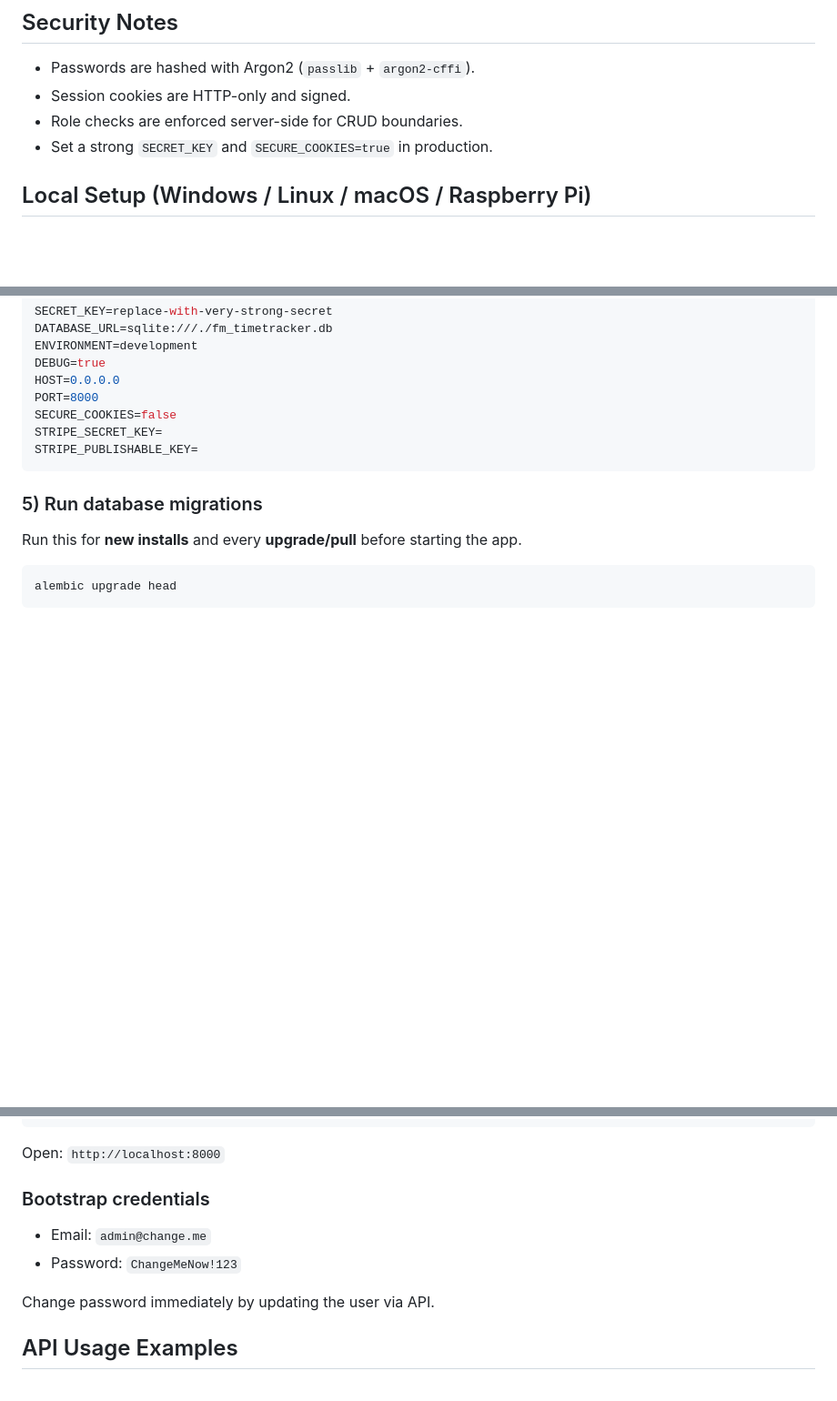
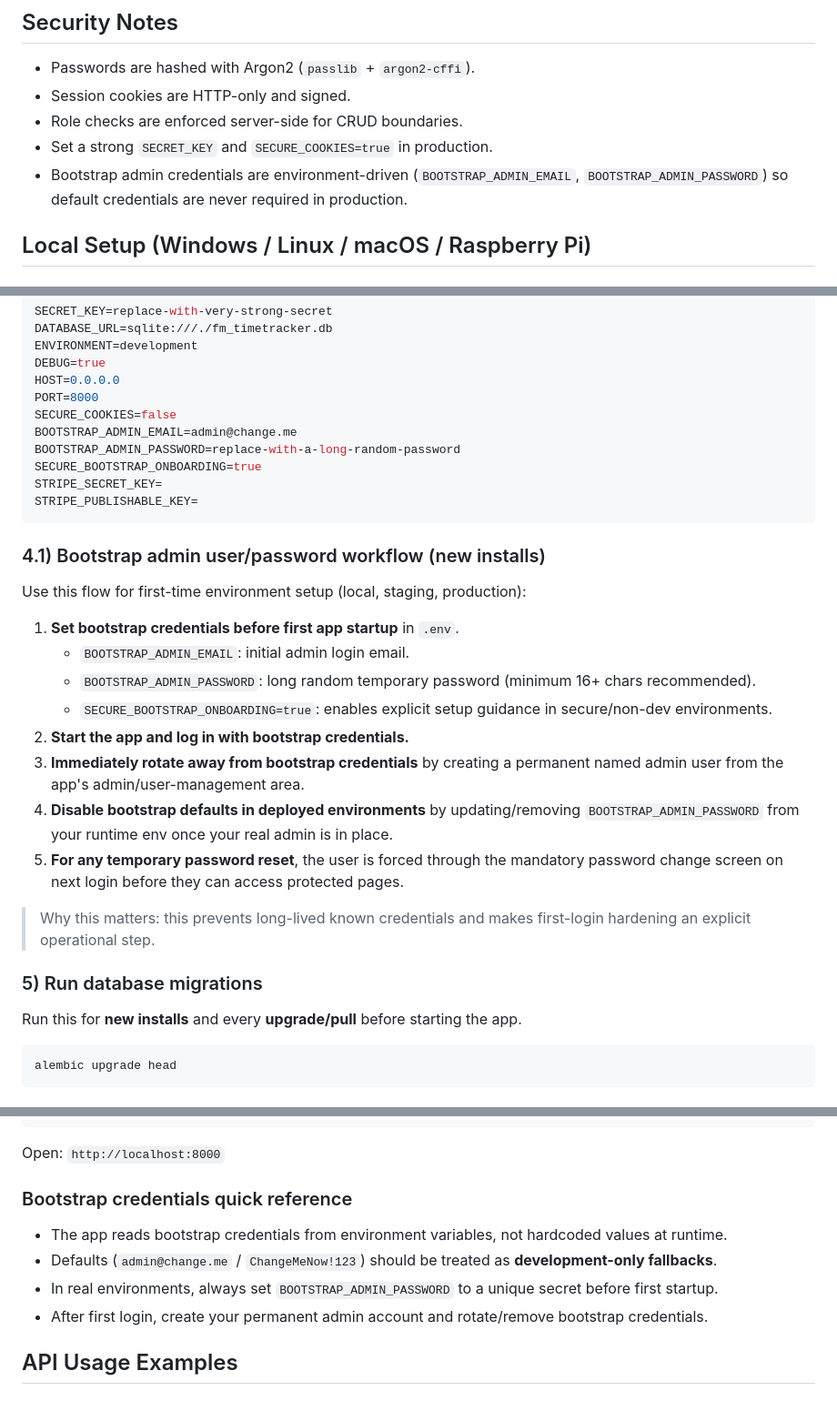
Before and after one commit to aboldguess/FM-TimeTracker, a Markdown page: README.md, 3 parts joined by grey strips. Shown at 91% size. Drawn GitHub-style; blank space fills up the shorter version.

Commit message:
docs: clarify bootstrap admin credential workflow

````diff
--- a/README.md
+++ b/README.md
@@ -54,6 +54,7 @@ Enterprise-grade browser platform for programme/project management, resource pla
 - Session cookies are HTTP-only and signed.
 - Role checks are enforced server-side for CRUD boundaries.
 - Set a strong `SECRET_KEY` and `SECURE_COOKIES=true` in production.
+- Bootstrap admin credentials are environment-driven (`BOOTSTRAP_ADMIN_EMAIL`, `BOOTSTRAP_ADMIN_PASSWORD`) so default credentials are never required in production.
 
 ## Local Setup (Windows / Linux / macOS / Raspberry Pi)
 
@@ -124,9 +125,27 @@ DEBUG=true
 HOST=0.0.0.0
 PORT=8000
 SECURE_COOKIES=false
+BOOTSTRAP_ADMIN_EMAIL=admin@change.me
+BOOTSTRAP_ADMIN_PASSWORD=replace-with-a-long-random-password
+SECURE_BOOTSTRAP_ONBOARDING=true
 STRIPE_SECRET_KEY=
 STRIPE_PUBLISHABLE_KEY=
 ```
+
+### 4.1) Bootstrap admin user/password workflow (new installs)
+
+Use this flow for first-time environment setup (local, staging, production):
+
+1. **Set bootstrap credentials before first app startup** in `.env`.
+   - `BOOTSTRAP_ADMIN_EMAIL`: initial admin login email.
+   - `BOOTSTRAP_ADMIN_PASSWORD`: long random temporary password (minimum 16+ chars recommended).
+   - `SECURE_BOOTSTRAP_ONBOARDING=true`: enables explicit setup guidance in secure/non-dev environments.
+2. **Start the app and log in with bootstrap credentials.**
+3. **Immediately rotate away from bootstrap credentials** by creating a permanent named admin user from the app's admin/user-management area.
+4. **Disable bootstrap defaults in deployed environments** by updating/removing `BOOTSTRAP_ADMIN_PASSWORD` from your runtime env once your real admin is in place.
+5. **For any temporary password reset**, the user is forced through the mandatory password change screen on next login before they can access protected pages.
+
+> Why this matters: this prevents long-lived known credentials and makes first-login hardening an explicit operational step.
 
 ### 5) Run database migrations
 Run this for **new installs** and every **upgrade/pull** before starting the app.
@@ -148,11 +167,11 @@ $env:PORT=8000
 
 Open: `http://localhost:8000`
 
-### Bootstrap credentials
-- Email: `admin@change.me`
-- Password: `ChangeMeNow!123`
-
-Change password immediately by updating the user via API.
+### Bootstrap credentials quick reference
+- The app reads bootstrap credentials from environment variables, not hardcoded values at runtime.
+- Defaults (`admin@change.me` / `ChangeMeNow!123`) should be treated as **development-only fallbacks**.
+- In real environments, always set `BOOTSTRAP_ADMIN_PASSWORD` to a unique secret before first startup.
+- After first login, create your permanent admin account and rotate/remove bootstrap credentials.
 
 ## API Usage Examples
 ### Create a project
````
